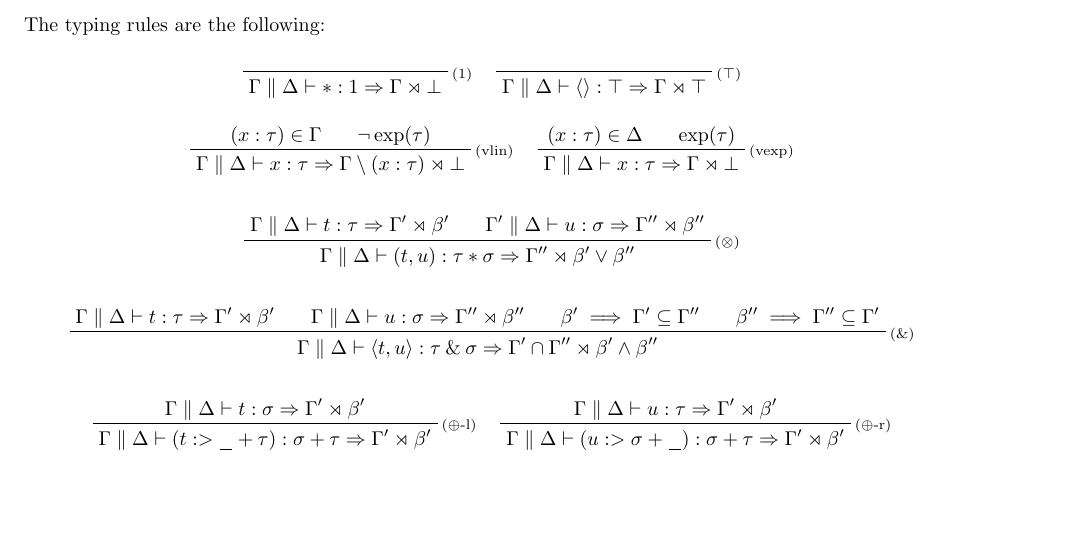
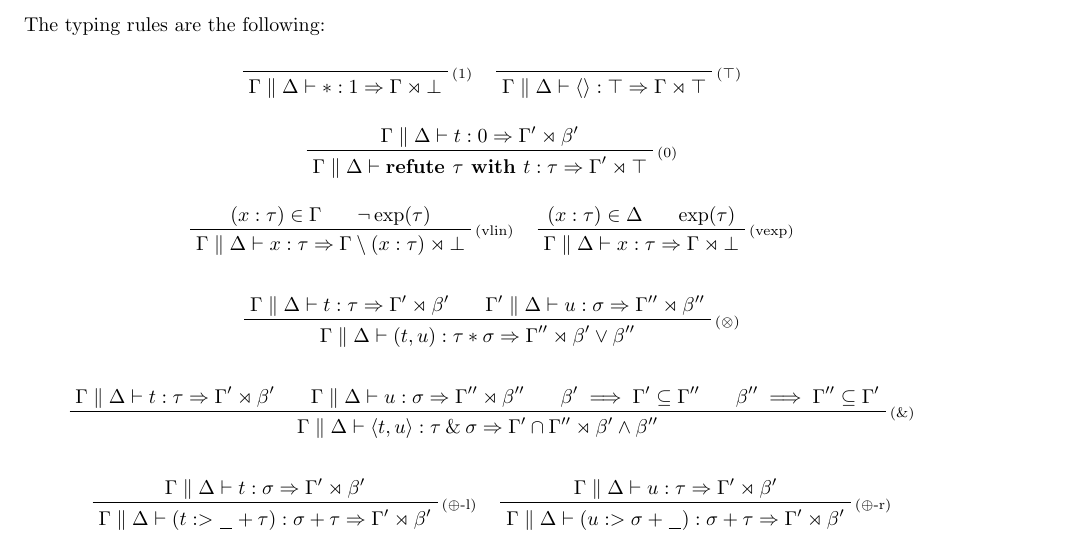
Before and after one commit to iLambda/linml, a LaTeX document (doc/linml.tex): part of page 2 of 3, cut so that both start at the same text, the shorter picture padded with empty space. Compiled offline with pdfLaTeX.

Commit message:
Added rule for 0-elim in documentation

```diff
--- a/doc/linml.tex
+++ b/doc/linml.tex
@@ -108,6 +108,15 @@ The typing rules are the following:
         % rule for top
         \prftree[rule]{\scriptsize ($\top$)} { \Gamma \parallel \Delta \vdash \langle \rangle : \top \Rightarrow \Gamma \rtimes \top }
     \end{tabular} \\[\baselineskip]
+
+    % zero
+    \begin{tabular}{l}
+        % bang
+        \prftree[rule]{\scriptsize ($0$)}
+            { \Gamma \parallel \Delta \vdash t : 0 \Rightarrow \Gamma' \rtimes \beta' }
+            { \Gamma \parallel \Delta \vdash \textbf{refute } \tau \textbf{ with } t :  \tau \Rightarrow \Gamma' \rtimes \top }
+    \end{tabular}\\[\baselineskip]
+
     % variable
     \begin{tabular}{ll}
         % variable
```
Also changed, not shown: doc/linml.pdf.
